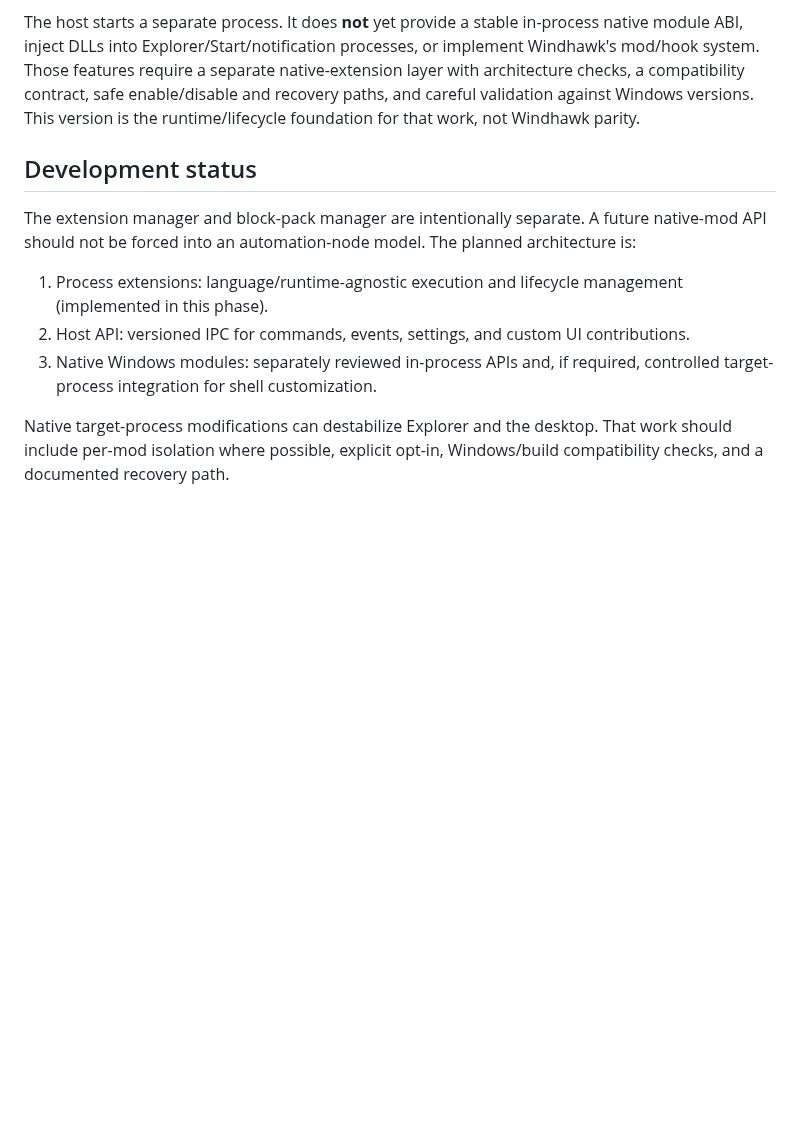
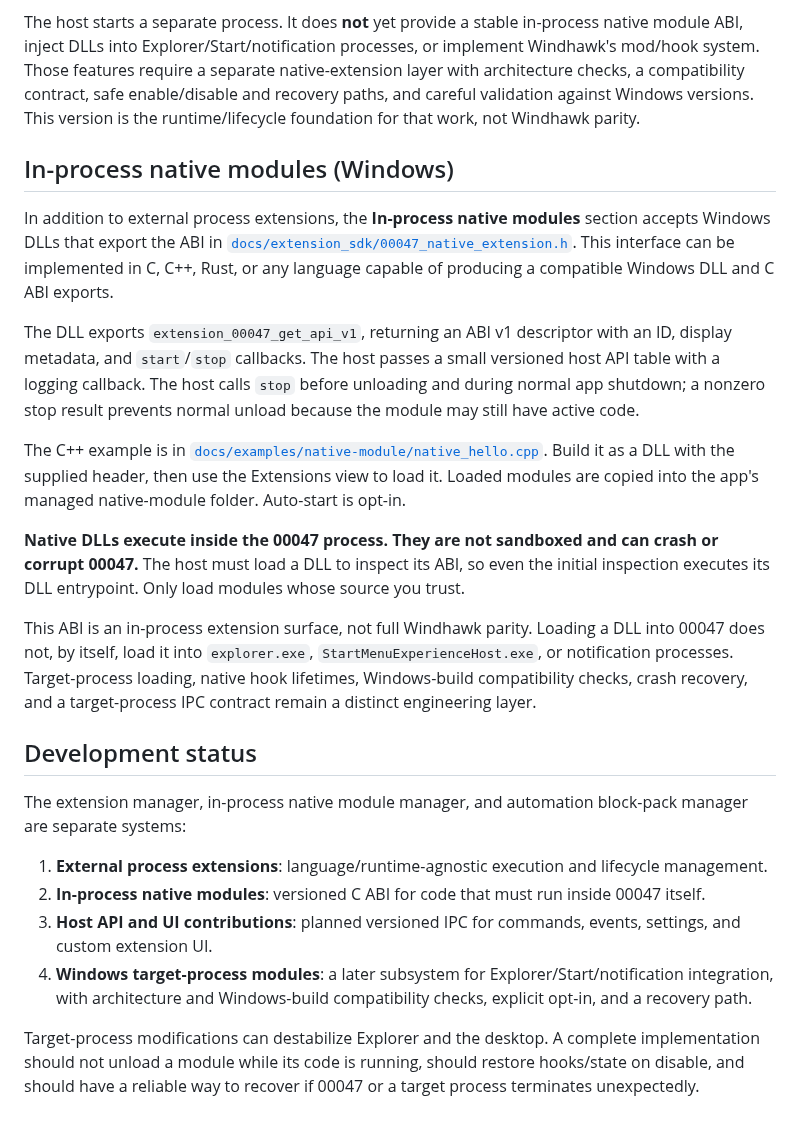
Before and after one commit to hashin9973-ux/00047, a Markdown page: docs/EXTENSIONS.md, the part around the change. GitHub-like rendering; blank space fills up the shorter version.

Commit message:
Document in-process native module ABI and limitations

```diff
--- a/docs/EXTENSIONS.md
+++ b/docs/EXTENSIONS.md
@@ -94,12 +94,25 @@ A runtime extension is arbitrary code execution. It runs as the signed-in Window
 
 The host starts a separate process. It does **not** yet provide a stable in-process native module ABI, inject DLLs into Explorer/Start/notification processes, or implement Windhawk's mod/hook system. Those features require a separate native-extension layer with architecture checks, a compatibility contract, safe enable/disable and recovery paths, and careful validation against Windows versions. This version is the runtime/lifecycle foundation for that work, not Windhawk parity.
 
+## In-process native modules (Windows)
+
+In addition to external process extensions, the **In-process native modules** section accepts Windows DLLs that export the ABI in [`docs/extension_sdk/00047_native_extension.h`](extension_sdk/00047_native_extension.h). This interface can be implemented in C, C++, Rust, or any language capable of producing a compatible Windows DLL and C ABI exports.
+
+The DLL exports `extension_00047_get_api_v1`, returning an ABI v1 descriptor with an ID, display metadata, and `start`/`stop` callbacks. The host passes a small versioned host API table with a logging callback. The host calls `stop` before unloading and during normal app shutdown; a nonzero stop result prevents normal unload because the module may still have active code.
+
+The C++ example is in [`docs/examples/native-module/native_hello.cpp`](examples/native-module/native_hello.cpp). Build it as a DLL with the supplied header, then use the Extensions view to load it. Loaded modules are copied into the app's managed native-module folder. Auto-start is opt-in.
+
+**Native DLLs execute inside the 00047 process. They are not sandboxed and can crash or corrupt 00047.** The host must load a DLL to inspect its ABI, so even the initial inspection executes its DLL entrypoint. Only load modules whose source you trust.
+
+This ABI is an in-process extension surface, not full Windhawk parity. Loading a DLL into 00047 does not, by itself, load it into `explorer.exe`, `StartMenuExperienceHost.exe`, or notification processes. Target-process loading, native hook lifetimes, Windows-build compatibility checks, crash recovery, and a target-process IPC contract remain a distinct engineering layer.
+
 ## Development status
 
-The extension manager and block-pack manager are intentionally separate. A future native-mod API should not be forced into an automation-node model. The planned architecture is:
+The extension manager, in-process native module manager, and automation block-pack manager are separate systems:
 
-1. Process extensions: language/runtime-agnostic execution and lifecycle management (implemented in this phase).
-2. Host API: versioned IPC for commands, events, settings, and custom UI contributions.
-3. Native Windows modules: separately reviewed in-process APIs and, if required, controlled target-process integration for shell customization.
+1. **External process extensions**: language/runtime-agnostic execution and lifecycle management.
+2. **In-process native modules**: versioned C ABI for code that must run inside 00047 itself.
+3. **Host API and UI contributions**: planned versioned IPC for commands, events, settings, and custom extension UI.
+4. **Windows target-process modules**: a later subsystem for Explorer/Start/notification integration, with architecture and Windows-build compatibility checks, explicit opt-in, and a recovery path.
 
-Native target-process modifications can destabilize Explorer and the desktop. That work should include per-mod isolation where possible, explicit opt-in, Windows/build compatibility checks, and a documented recovery path.
+Target-process modifications can destabilize Explorer and the desktop. A complete implementation should not unload a module while its code is running, should restore hooks/state on disable, and should have a reliable way to recover if 00047 or a target process terminates unexpectedly.
```
